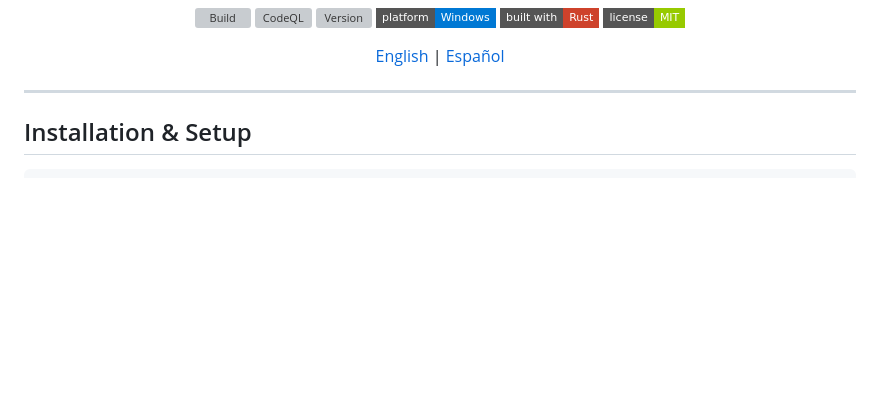
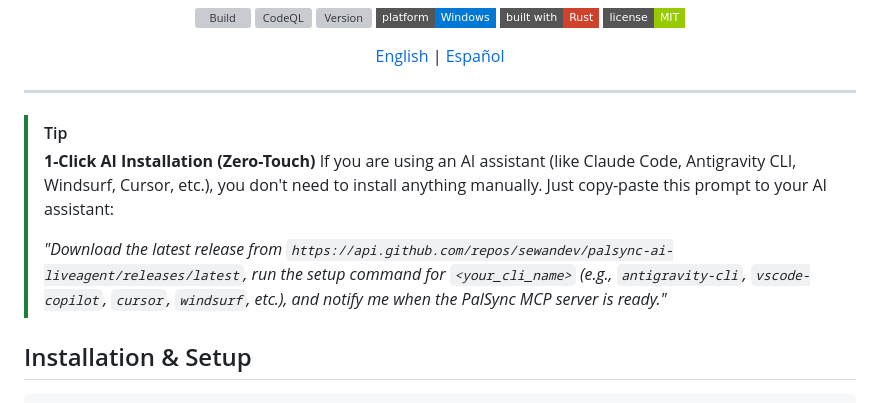
Before and after one commit to sewandev/palagent-ai, a Markdown page: README.md, the part around the change. Drawn GitHub-style; badges without logos; blank space fills up the shorter version; grey boxes are pictures that could not be loaded.

```diff
--- a/README.md
+++ b/README.md
@@ -19,6 +19,12 @@
 </p>
 
 ---
+
+> [!TIP]
+> **1-Click AI Installation (Zero-Touch)**
+> If you are using an AI assistant (like Claude Code, Antigravity CLI, Windsurf, Cursor, etc.), you don't need to install anything manually. Just copy-paste this prompt to your AI assistant:
+>
+> *"Download the latest release from `https://api.github.com/repos/sewandev/palsync-ai-liveagent/releases/latest`, run the setup command for `<your_cli_name>` (e.g., `antigravity-cli`, `vscode-copilot`, `cursor`, `windsurf`, etc.), and notify me when the PalSync MCP server is ready."*
 
 ## Installation & Setup
 
```
Also changed, not shown: README.es.md (+6 -0 lines).
